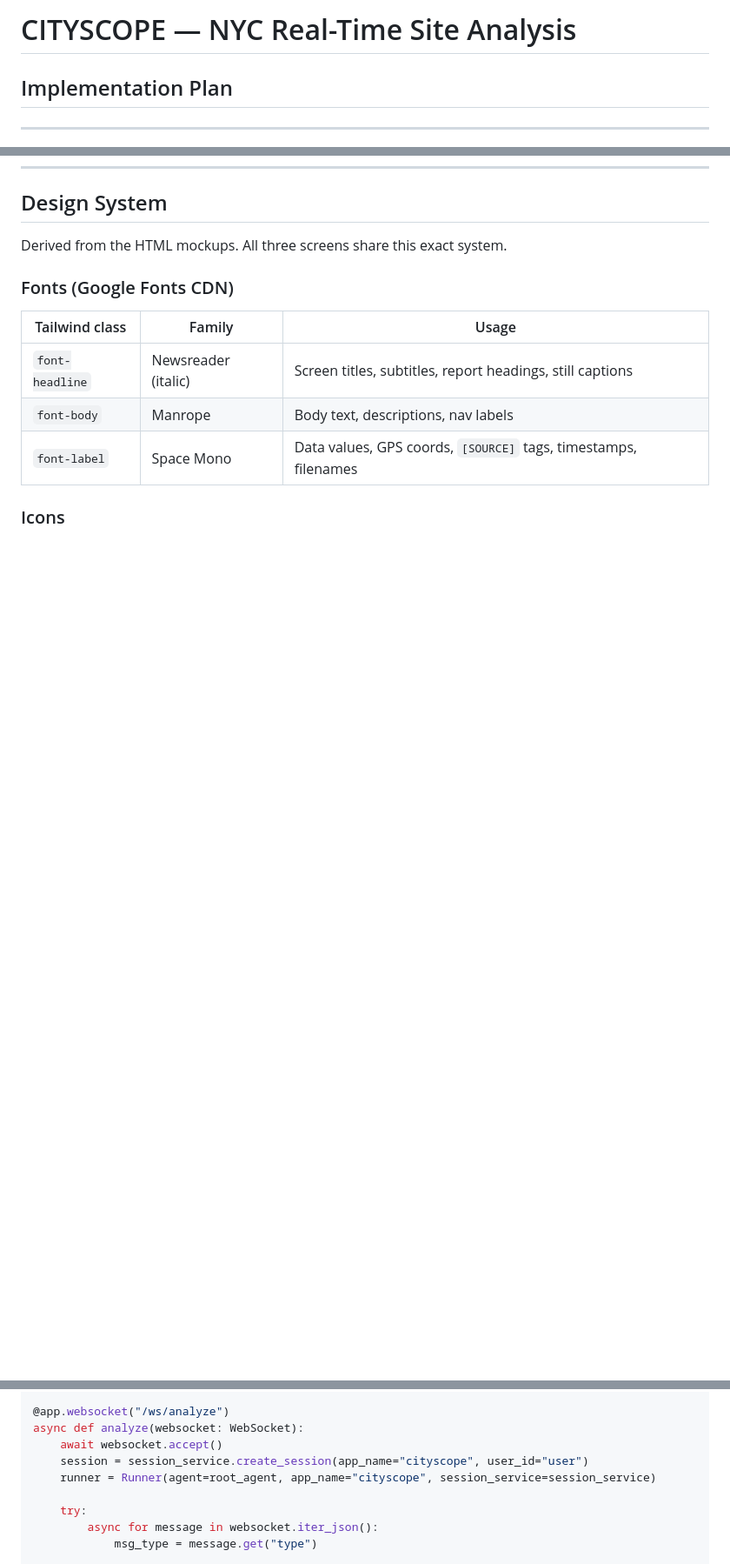
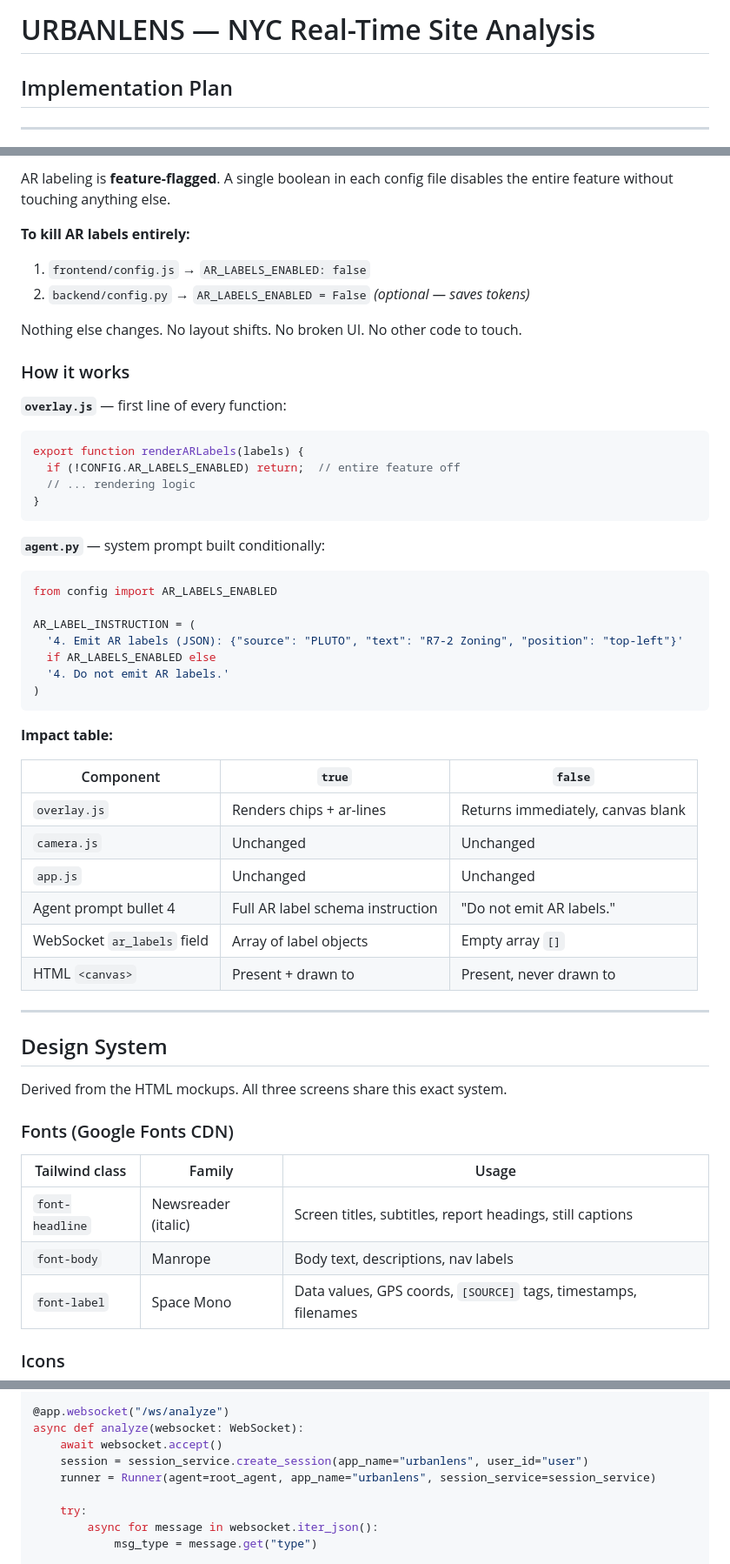
Before and after one commit to DereckTav/Anything, a Markdown page: plan.md, 3 parts joined by grey strips. Shown at 87% size. GitHub-like rendering; blank space fills up the shorter version.

Commit message:
added config to plan.md

````diff
--- a/plan.md
+++ b/plan.md
@@ -1,4 +1,4 @@
-# CITYSCOPE — NYC Real-Time Site Analysis
+# URBANLENS — NYC Real-Time Site Analysis
 ## Implementation Plan
 
 ---
@@ -110,3 +188,45 @@ This grounds every statement: no claim is made without either a visible fact or
+AR labeling is **feature-flagged**. A single boolean in each config file disables the entire feature without touching anything else.
+
+**To kill AR labels entirely:**
+1. `frontend/config.js` → `AR_LABELS_ENABLED: false`
+2. `backend/config.py` → `AR_LABELS_ENABLED = False` *(optional — saves tokens)*
+
+Nothing else changes. No layout shifts. No broken UI. No other code to touch.
+
+### How it works
+
+**`overlay.js`** — first line of every function:
+```js
+export function renderARLabels(labels) {
+  if (!CONFIG.AR_LABELS_ENABLED) return;  // entire feature off
+  // ... rendering logic
+}
+```
+
+**`agent.py`** — system prompt built conditionally:
+```python
+from config import AR_LABELS_ENABLED
+
+AR_LABEL_INSTRUCTION = (
+  '4. Emit AR labels (JSON): {"source": "PLUTO", "text": "R7-2 Zoning", "position": "top-left"}'
+  if AR_LABELS_ENABLED else
+  '4. Do not emit AR labels.'
+)
+```
+
+**Impact table:**
+
+| Component | `true` | `false` |
+|-----------|--------|---------|
+| `overlay.js` | Renders chips + ar-lines | Returns immediately, canvas blank |
+| `camera.js` | Unchanged | Unchanged |
+| `app.js` | Unchanged | Unchanged |
+| Agent prompt bullet 4 | Full AR label schema instruction | "Do not emit AR labels." |
+| WebSocket `ar_labels` field | Array of label objects | Empty array `[]` |
+| HTML `<canvas>` | Present + drawn to | Present, never drawn to |
+
+---
+
 ## Design System
 
 Derived from the HTML mockups. All three screens share this exact system.
@@ -339,8 +463,8 @@ session_service = InMemorySessionService()
 @app.websocket("/ws/analyze")
 async def analyze(websocket: WebSocket):
     await websocket.accept()
-    session = session_service.create_session(app_name="cityscope", user_id="user")
-    runner = Runner(agent=root_agent, app_name="cityscope", session_service=session_service)
+    session = session_service.create_session(app_name="urbanlens", user_id="user")
+    runner = Runner(agent=root_agent, app_name="urbanlens", session_service=session_service)
 
     try:
         async for message in websocket.iter_json():
````
Also changed, not shown: other parts of plan.md (+96 -13 lines), test-plan.md (+3 -3 lines).
